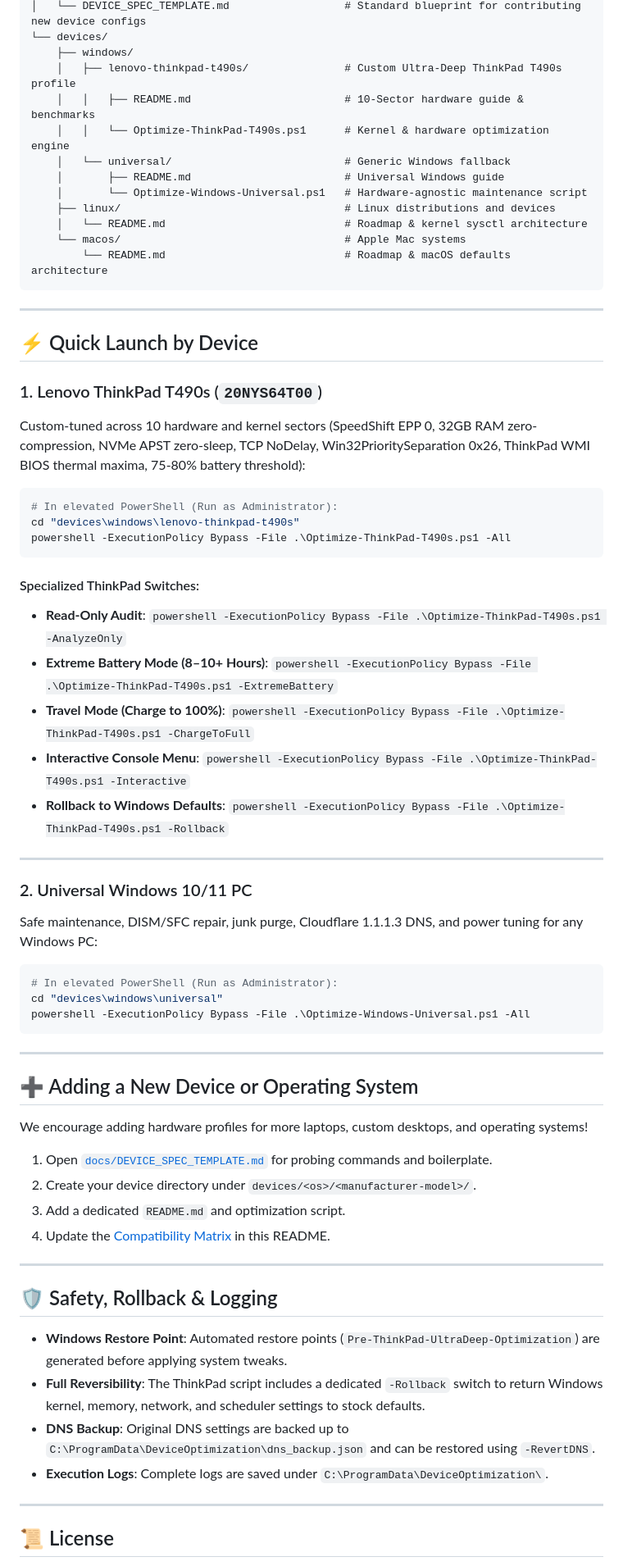
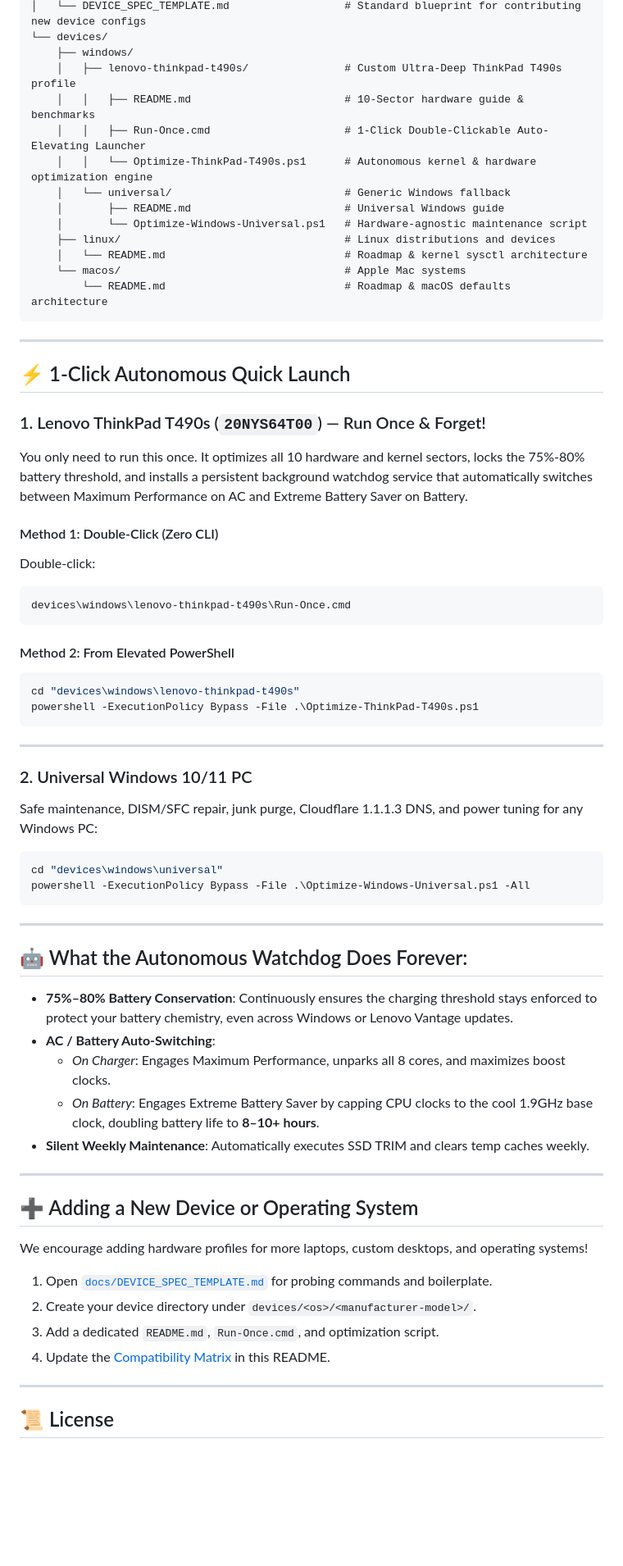
Before and after one commit to ShoumikBalaSomu/Device-Base-Optimization, a Markdown page: README.md, the part around one of its changes. Shown at 82% size. Drawn GitHub-style; blank space fills up the shorter version.

Commit message:
Autonomous Run-Once engine: Add/Update README.md

````diff
--- a/README.md
+++ b/README.md
@@ -29,7 +29,8 @@ Device-Base-Optimization/
     ├── windows/
     │   ├── lenovo-thinkpad-t490s/               # Custom Ultra-Deep ThinkPad T490s profile
     │   │   ├── README.md                        # 10-Sector hardware guide & benchmarks
-    │   │   └── Optimize-ThinkPad-T490s.ps1      # Kernel & hardware optimization engine
+    │   │   ├── Run-Once.cmd                     # 1-Click Double-Clickable Auto-Elevating Launcher
+    │   │   └── Optimize-ThinkPad-T490s.ps1      # Autonomous kernel & hardware optimization engine
     │   └── universal/                           # Generic Windows fallback
     │       ├── README.md                        # Universal Windows guide
     │       └── Optimize-Windows-Universal.ps1   # Hardware-agnostic maintenance script
@@ -41,32 +42,40 @@ Device-Base-Optimization/
 
 ---
 
-## ⚡ Quick Launch by Device
+## ⚡ 1-Click Autonomous Quick Launch
 
-### 1. Lenovo ThinkPad T490s (`20NYS64T00`)
-Custom-tuned across 10 hardware and kernel sectors (SpeedShift EPP 0, 32GB RAM zero-compression, NVMe APST zero-sleep, TCP NoDelay, Win32PrioritySeparation 0x26, ThinkPad WMI BIOS thermal maxima, 75-80% battery threshold):
-```powershell
-# In elevated PowerShell (Run as Administrator):
-cd "devices\windows\lenovo-thinkpad-t490s"
-powershell -ExecutionPolicy Bypass -File .\Optimize-ThinkPad-T490s.ps1 -All
+### 1. Lenovo ThinkPad T490s (`20NYS64T00`) — Run Once & Forget!
+You only need to run this once. It optimizes all 10 hardware and kernel sectors, locks the 75%-80% battery threshold, and installs a persistent background watchdog service that automatically switches between Maximum Performance on AC and Extreme Battery Saver on Battery.
+
+#### Method 1: Double-Click (Zero CLI)
+Double-click:
+```text
+devices\windows\lenovo-thinkpad-t490s\Run-Once.cmd
 ```
 
-#### Specialized ThinkPad Switches:
-* **Read-Only Audit**: `powershell -ExecutionPolicy Bypass -File .\Optimize-ThinkPad-T490s.ps1 -AnalyzeOnly`
-* **Extreme Battery Mode (8–10+ Hours)**: `powershell -ExecutionPolicy Bypass -File .\Optimize-ThinkPad-T490s.ps1 -ExtremeBattery`
-* **Travel Mode (Charge to 100%)**: `powershell -ExecutionPolicy Bypass -File .\Optimize-ThinkPad-T490s.ps1 -ChargeToFull`
-* **Interactive Console Menu**: `powershell -ExecutionPolicy Bypass -File .\Optimize-ThinkPad-T490s.ps1 -Interactive`
-* **Rollback to Windows Defaults**: `powershell -ExecutionPolicy Bypass -File .\Optimize-ThinkPad-T490s.ps1 -Rollback`
+#### Method 2: From Elevated PowerShell
+```powershell
+cd "devices\windows\lenovo-thinkpad-t490s"
+powershell -ExecutionPolicy Bypass -File .\Optimize-ThinkPad-T490s.ps1
+```
 
 ---
 
 ### 2. Universal Windows 10/11 PC
 Safe maintenance, DISM/SFC repair, junk purge, Cloudflare 1.1.1.3 DNS, and power tuning for any Windows PC:
 ```powershell
-# In elevated PowerShell (Run as Administrator):
 cd "devices\windows\universal"
 powershell -ExecutionPolicy Bypass -File .\Optimize-Windows-Universal.ps1 -All
 ```
+
+---
+
+## 🤖 What the Autonomous Watchdog Does Forever:
+* **75%–80% Battery Conservation**: Continuously ensures the charging threshold stays enforced to protect your battery chemistry, even across Windows or Lenovo Vantage updates.
+* **AC / Battery Auto-Switching**:
+  - *On Charger*: Engages Maximum Performance, unparks all 8 cores, and maximizes boost clocks.
+  - *On Battery*: Engages Extreme Battery Saver by capping CPU clocks to the cool 1.9GHz base clock, doubling battery life to **8–10+ hours**.
+* **Silent Weekly Maintenance**: Automatically executes SSD TRIM and clears temp caches weekly.
 
 ---
 
@@ -76,17 +85,8 @@ We encourage adding hardware profiles for more laptops, custom desktops, and ope
 
 1. Open [`docs/DEVICE_SPEC_TEMPLATE.md`](docs/DEVICE_SPEC_TEMPLATE.md) for probing commands and boilerplate.
 2. Create your device directory under `devices/<os>/<manufacturer-model>/`.
-3. Add a dedicated `README.md` and optimization script.
+3. Add a dedicated `README.md`, `Run-Once.cmd`, and optimization script.
 4. Update the [Compatibility Matrix](#-supported-devices--operating-systems-matrix) in this README.
-
----
-
-## 🛡️ Safety, Rollback & Logging
-
-* **Windows Restore Point**: Automated restore points (`Pre-ThinkPad-UltraDeep-Optimization`) are generated before applying system tweaks.
-* **Full Reversibility**: The ThinkPad script includes a dedicated `-Rollback` switch to return Windows kernel, memory, network, and scheduler settings to stock defaults.
-* **DNS Backup**: Original DNS settings are backed up to `C:\ProgramData\DeviceOptimization\dns_backup.json` and can be restored using `-RevertDNS`.
-* **Execution Logs**: Complete logs are saved under `C:\ProgramData\DeviceOptimization\`.
 
 ---
 
````
Also changed, not shown: other parts of README.md (+2 -2 lines).
